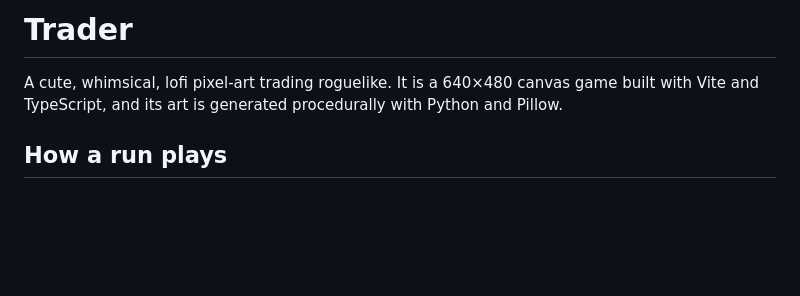
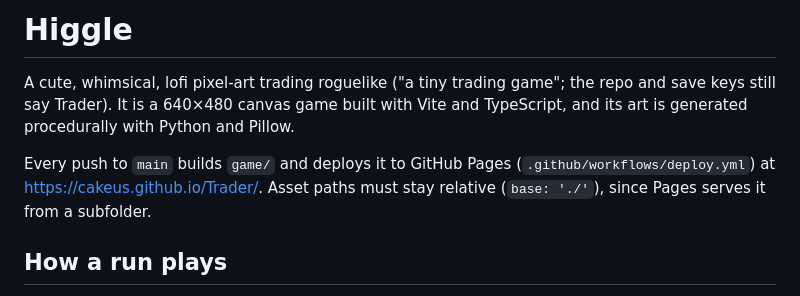
Before and after one commit to cakeus/Trader, a Markdown page: CLAUDE.md, the part around the change. Drawn GitHub-style; blank space fills up the shorter version.

Commit message:
Note the Higgle name and the Pages deploy in CLAUDE.md
Co-Authored-By: Claude Opus 5.5 <noreply@anthropic.com>

```diff
--- a/CLAUDE.md
+++ b/CLAUDE.md
@@ -1,6 +1,8 @@
-# Trader
+# Higgle
 
-A cute, whimsical, lofi pixel-art trading roguelike. It is a 640×480 canvas game built with Vite and TypeScript, and its art is generated procedurally with Python and Pillow.
+A cute, whimsical, lofi pixel-art trading roguelike ("a tiny trading game"; the repo and save keys still say Trader). It is a 640×480 canvas game built with Vite and TypeScript, and its art is generated procedurally with Python and Pillow.
+
+Every push to `main` builds `game/` and deploys it to GitHub Pages (`.github/workflows/deploy.yml`) at https://cakeus.github.io/Trader/. Asset paths must stay relative (`base: './'`), since Pages serves it from a subfolder.
 
 ## How a run plays
 
```
